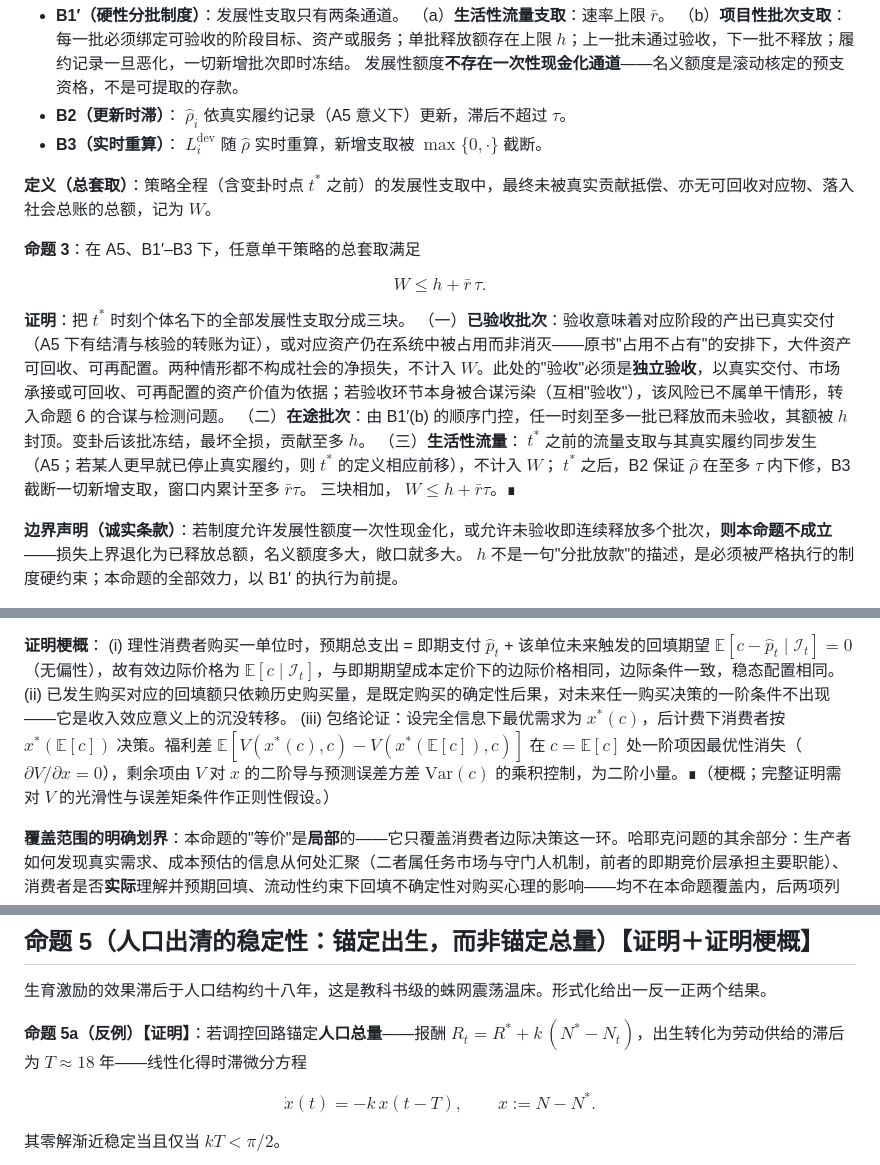
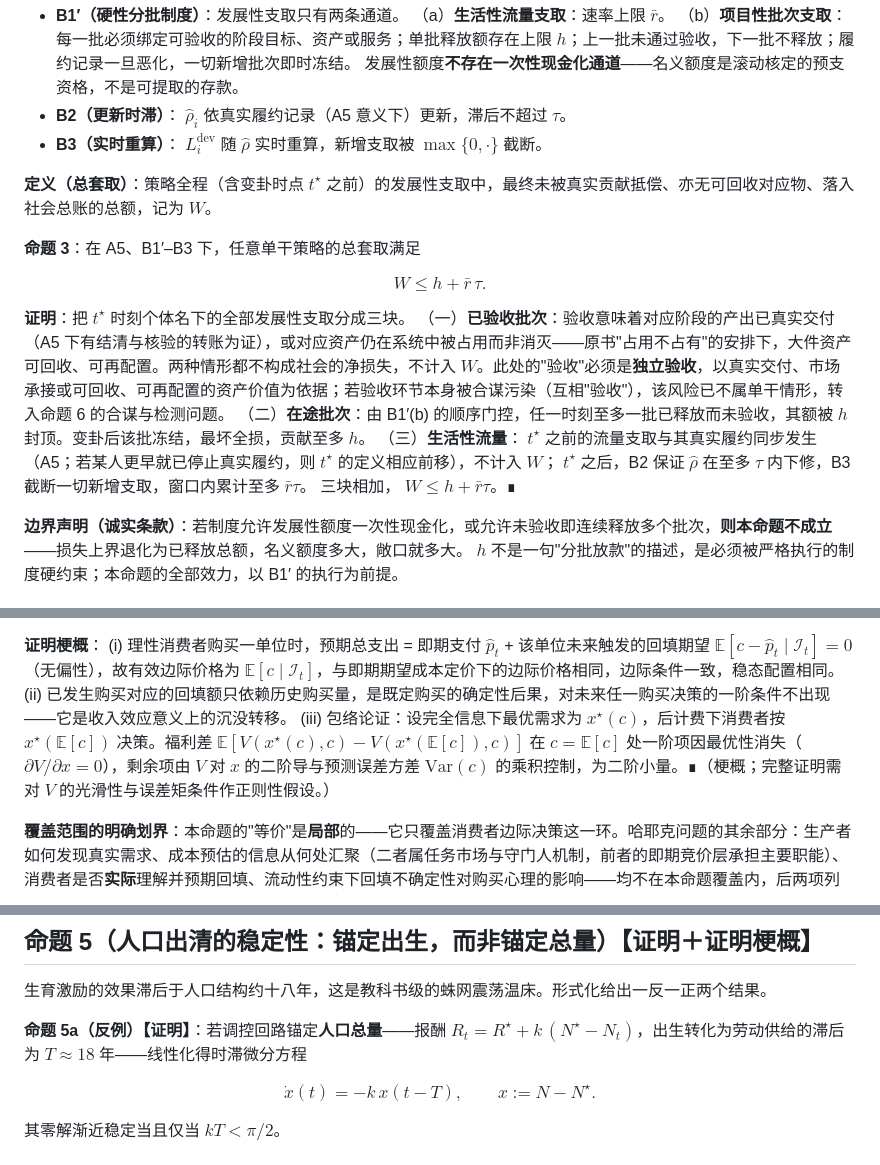
Before and after one commit to HagenGao/benyuan-book, a Markdown page: formal/本源币形式化纲要_八个命题.md, 3 parts joined by grey strips. Drawn GitHub-style.

```diff
--- a/formal/本源币形式化纲要_八个命题.md
+++ b/formal/本源币形式化纲要_八个命题.md
@@ -85,16 +85,16 @@ $$\varphi := \delta\,(q\bar d - (1-q)\bar u),$$
 - **B2（更新时滞）**： $\hat\rho_i$ 依真实履约记录（A5 意义下）更新，滞后不超过 $\tau$。
 - **B3（实时重算）**： $L_i^{\mathrm{dev}}$ 随 $\hat\rho$ 实时重算，新增支取被 $\max\{0,\cdot\}$ 截断。
 
-**定义（总套取）**：策略全程（含变卦时点 $t^*$ 之前）的发展性支取中，最终未被真实贡献抵偿、亦无可回收对应物、落入社会总账的总额，记为 $W$。
+**定义（总套取）**：策略全程（含变卦时点 $t^{\star}$ 之前）的发展性支取中，最终未被真实贡献抵偿、亦无可回收对应物、落入社会总账的总额，记为 $W$。
 
 **命题 3**：在 A5、B1′–B3 下，任意单干策略的总套取满足
 
 $$W \le h + \bar r\,\tau.$$
 
-**证明**：把 $t^*$ 时刻个体名下的全部发展性支取分成三块。
+**证明**：把 $t^{\star}$ 时刻个体名下的全部发展性支取分成三块。
 （一）**已验收批次**：验收意味着对应阶段的产出已真实交付（A5 下有结清与核验的转账为证），或对应资产仍在系统中被占用而非消灭——原书"占用不占有"的安排下，大件资产可回收、可再配置。两种情形都不构成社会的净损失，不计入 $W$。此处的"验收"必须是**独立验收**，以真实交付、市场承接或可回收、可再配置的资产价值为依据；若验收环节本身被合谋污染（互相"验收"），该风险已不属单干情形，转入命题 6 的合谋与检测问题。
 （二）**在途批次**：由 B1′(b) 的顺序门控，任一时刻至多一批已释放而未验收，其额被 $h$ 封顶。变卦后该批冻结，最坏全损，贡献至多 $h$。
-（三）**生活性流量**： $t^*$ 之前的流量支取与其真实履约同步发生（A5；若某人更早就已停止真实履约，则 $t^*$ 的定义相应前移），不计入 $W$； $t^*$ 之后，B2 保证 $\hat\rho$ 在至多 $\tau$ 内下修，B3 截断一切新增支取，窗口内累计至多 $\bar r\tau$。
+（三）**生活性流量**： $t^{\star}$ 之前的流量支取与其真实履约同步发生（A5；若某人更早就已停止真实履约，则 $t^{\star}$ 的定义相应前移），不计入 $W$； $t^{\star}$ 之后，B2 保证 $\hat\rho$ 在至多 $\tau$ 内下修，B3 截断一切新增支取，窗口内累计至多 $\bar r\tau$。
 三块相加， $W \le h + \bar r\tau$。∎
 
 **边界声明（诚实条款）**：若制度允许发展性额度一次性现金化，或允许未验收即连续释放多个批次，**则本命题不成立**——损失上界退化为已释放总额，名义额度多大，敞口就多大。 $h$ 不是一句"分批放款"的描述，是必须被严格执行的制度硬约束；本命题的全部效力，以 B1′ 的执行为前提。
@@ -122,7 +122,7 @@ $$W \le h + \bar r\,\tau.$$
 **证明梗概**：
 (i) 理性消费者购买一单位时，预期总支出 = 即期支付 $\hat p_t$ + 该单位未来触发的回填期望 $\mathbb{E}[c-\hat p_t \mid \mathcal{I}_t] = 0$ （无偏性），故有效边际价格为 $\mathbb{E}[c\mid\mathcal{I}_t]$，与即期期望成本定价下的边际价格相同，边际条件一致，稳态配置相同。
 (ii) 已发生购买对应的回填额只依赖历史购买量，是既定购买的确定性后果，对未来任一购买决策的一阶条件不出现——它是收入效应意义上的沉没转移。
-(iii) 包络论证：设完全信息下最优需求为 $x^*(c)$，后计费下消费者按 $x^*(\mathbb{E}[c])$ 决策。福利差 $\mathbb{E}[V(x^*(c),c) - V(x^*(\mathbb{E}[c]),c)]$ 在 $c=\mathbb{E}[c]$ 处一阶项因最优性消失（ $\partial V/\partial x = 0$），剩余项由 $V$ 对 $x$ 的二阶导与预测误差方差 $\mathrm{Var}(c)$ 的乘积控制，为二阶小量。∎（梗概；完整证明需对 $V$ 的光滑性与误差矩条件作正则性假设。）
+(iii) 包络论证：设完全信息下最优需求为 $x^{\star}(c)$，后计费下消费者按 $x^{\star}(\mathbb{E}[c])$ 决策。福利差 $\mathbb{E}[V(x^{\star}(c),c) - V(x^{\star}(\mathbb{E}[c]),c)]$ 在 $c=\mathbb{E}[c]$ 处一阶项因最优性消失（ $\partial V/\partial x = 0$），剩余项由 $V$ 对 $x$ 的二阶导与预测误差方差 $\mathrm{Var}(c)$ 的乘积控制，为二阶小量。∎（梗概；完整证明需对 $V$ 的光滑性与误差矩条件作正则性假设。）
 
 **覆盖范围的明确划界**：本命题的"等价"是**局部**的——它只覆盖消费者边际决策这一环。哈耶克问题的其余部分：生产者如何发现真实需求、成本预估的信息从何处汇聚（二者属任务市场与守门人机制，前者的即期竞价层承担主要职能）、消费者是否**实际**理解并预期回填、流动性约束下回填不确定性对购买心理的影响——均不在本命题覆盖内，后两项列于附录二的可检验预测。风险厌恶的情形由**命题 7** 正面处理。
 
@@ -134,9 +134,9 @@ $$W \le h + \bar r\,\tau.$$
 
 生育激励的效果滞后于人口结构约十八年，这是教科书级的蛛网震荡温床。形式化给出一反一正两个结果。
 
-**命题 5a（反例）【证明】**：若调控回路锚定**人口总量**——报酬 $R_t = R^* + k\,(N^* - N_t)$，出生转化为劳动供给的滞后为 $T\approx 18$ 年——线性化得时滞微分方程
+**命题 5a（反例）【证明】**：若调控回路锚定**人口总量**——报酬 $R_t = R^{\star} + k\,(N^{\star} - N_t)$，出生转化为劳动供给的滞后为 $T\approx 18$ 年——线性化得时滞微分方程
 
-$$\dot x(t) = -k\,x(t-T),\qquad x := N - N^*.$$
+$$\dot x(t) = -k\,x(t-T),\qquad x := N - N^{\star}.$$
 
 其零解渐近稳定当且仅当 $kT < \pi/2$。
 
```
